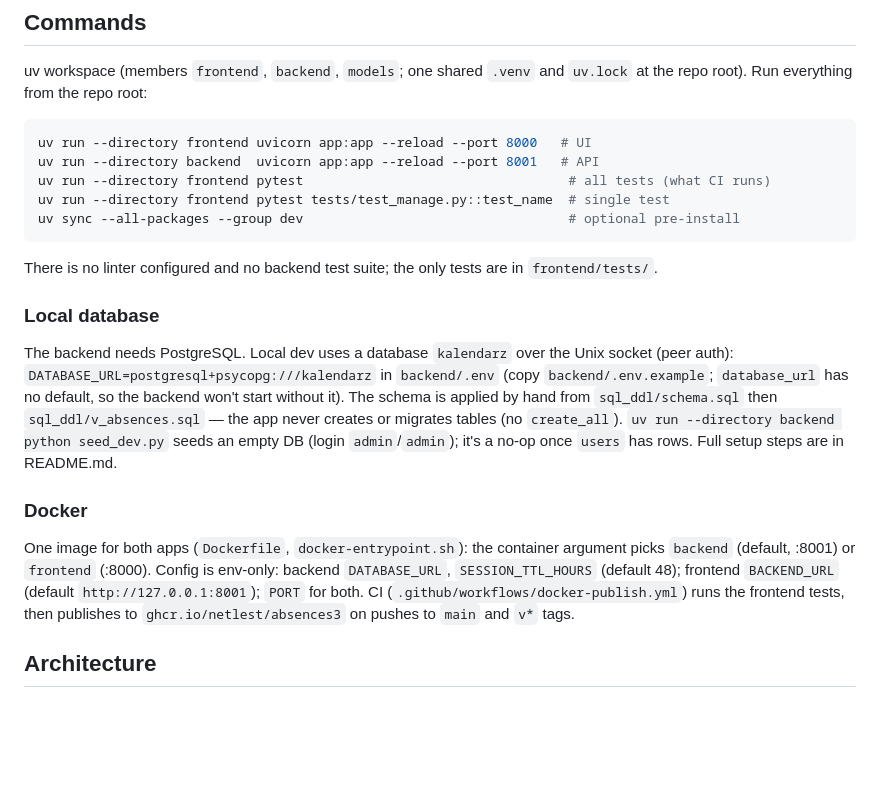
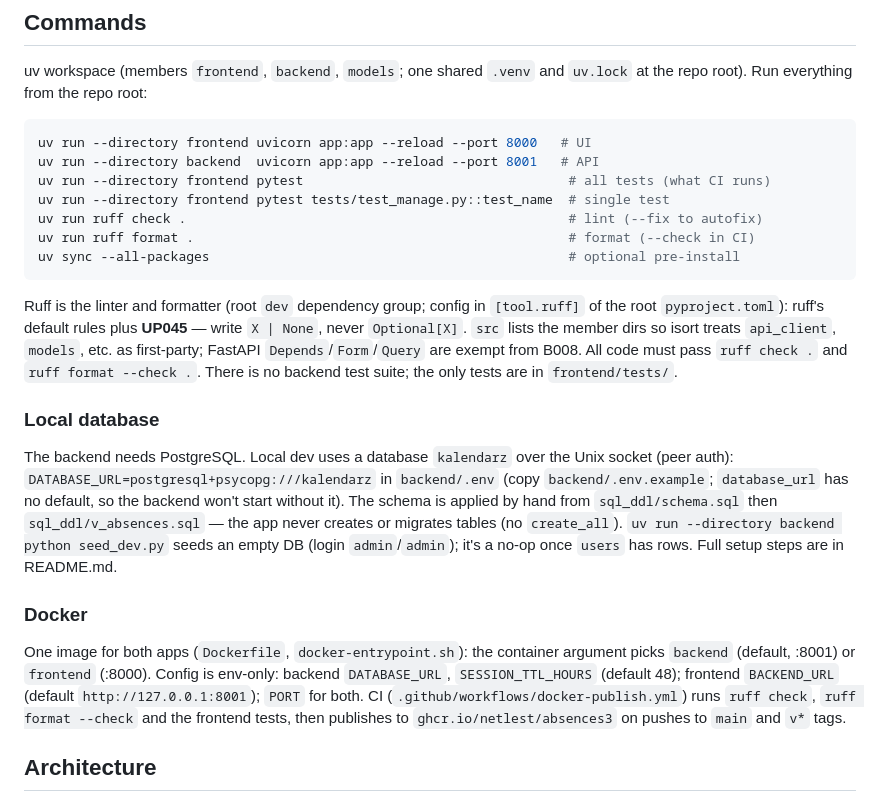
Before and after one commit to netlest/absences3, a Markdown page: CLAUDE.md, the part around the change. Drawn GitHub-style; blank space fills up the shorter version.

````diff
--- a/CLAUDE.md
+++ b/CLAUDE.md
@@ -11,10 +11,12 @@ uv run --directory frontend uvicorn app:app --reload --port 8000   # UI
 uv run --directory backend  uvicorn app:app --reload --port 8001   # API
 uv run --directory frontend pytest                                  # all tests (what CI runs)
 uv run --directory frontend pytest tests/test_manage.py::test_name  # single test
-uv sync --all-packages --group dev                                  # optional pre-install
+uv run ruff check .                                                 # lint (--fix to autofix)
+uv run ruff format .                                                # format (--check in CI)
+uv sync --all-packages                                              # optional pre-install
 ```
 
-There is no linter configured and no backend test suite; the only tests are in `frontend/tests/`.
+Ruff is the linter and formatter (root `dev` dependency group; config in `[tool.ruff]` of the root `pyproject.toml`): ruff's default rules plus **UP045** — write `X | None`, never `Optional[X]`. `src` lists the member dirs so isort treats `api_client`, `models`, etc. as first-party; FastAPI `Depends`/`Form`/`Query` are exempt from B008. All code must pass `ruff check .` and `ruff format --check .`. There is no backend test suite; the only tests are in `frontend/tests/`.
 
 ### Local database
 
@@ -22,7 +24,7 @@ The backend needs PostgreSQL. Local dev uses a database `kalendarz` over the Uni
 
 ### Docker
 
-One image for both apps (`Dockerfile`, `docker-entrypoint.sh`): the container argument picks `backend` (default, :8001) or `frontend` (:8000). Config is env-only: backend `DATABASE_URL`, `SESSION_TTL_HOURS` (default 48); frontend `BACKEND_URL` (default `http://127.0.0.1:8001`); `PORT` for both. CI (`.github/workflows/docker-publish.yml`) runs the frontend tests, then publishes to `ghcr.io/netlest/absences3` on pushes to `main` and `v*` tags.
+One image for both apps (`Dockerfile`, `docker-entrypoint.sh`): the container argument picks `backend` (default, :8001) or `frontend` (:8000). Config is env-only: backend `DATABASE_URL`, `SESSION_TTL_HOURS` (default 48); frontend `BACKEND_URL` (default `http://127.0.0.1:8001`); `PORT` for both. CI (`.github/workflows/docker-publish.yml`) runs `ruff check`, `ruff format --check` and the frontend tests, then publishes to `ghcr.io/netlest/absences3` on pushes to `main` and `v*` tags.
 
 ## Architecture
 
````
Also changed, not shown: .claude/rules/project_instructions.md (renamed from .claude/rules/proejct_instructions.md, +19 -17 lines), README.md (+23 -3 lines).
